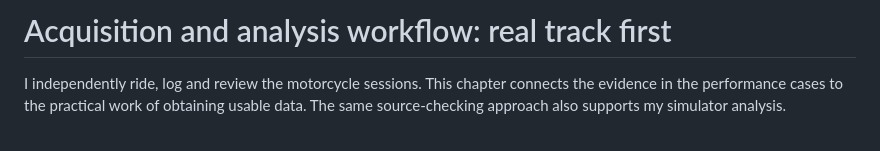
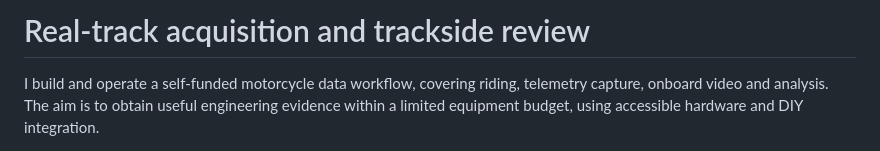
Before and after one commit to JesperroO/track-engineering-portfolio, a Markdown page: case_studies/data-acquisition-workflow.md, the part around the change printed below. GitHub-like rendering.

```diff
--- a/case_studies/data-acquisition-workflow.md
+++ b/case_studies/data-acquisition-workflow.md
@@ -1,4 +1,4 @@
-# Acquisition and analysis workflow: real track first
+# Real-track acquisition and trackside review
 
-I independently ride, log and review the motorcycle sessions. This chapter connects the evidence in the performance cases to the practical work of obtaining usable data. The same source-checking approach also supports my simulator analysis.
+I build and operate a self-funded motorcycle data workflow, covering riding, telemetry capture, onboard video and analysis. The aim is to obtain useful engineering evidence within a limited equipment budget, using accessible hardware and DIY integration.
 
```
Also changed, not shown: other parts of case_studies/data-acquisition-workflow.md (+43 -26 lines), README.md (+7 -5 lines), case_studies/p1-gpr150-telemetry.md (+3 -1 lines), case_studies/p1-t2-development-method.md (added, +20 -0 lines), case_studies/p1-t2-development.md (added, +57 -0 lines), previews/p1/README.md (added, +17 -0 lines), assets/p1/p1-t2-control-analysis.png (added), assets/p1/p1-t2-line-analysis.png (added), assets/p1/p1-t2-reference-history.png (added), 4 other files.
